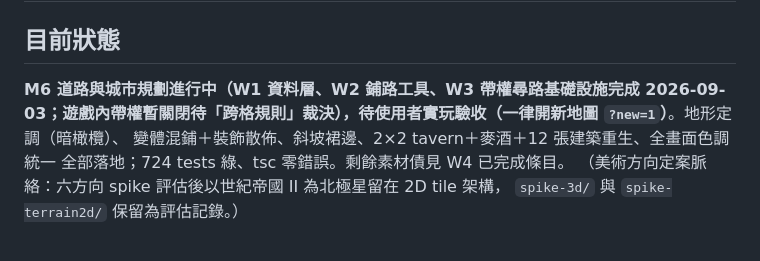
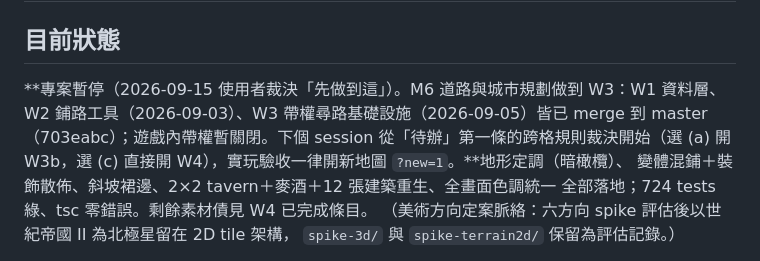
Before and after one commit to q86865511/Arcanopolis, a Markdown page: PROGRESS.md, the part around one of its changes. Rendered like a GitHub page.

Commit message:
文件: 專案暫停收尾——目前狀態改為 2026-09-15 暫停與下個 session 起點；M6-W3 條目日期更正為 2026-09-05
Co-Authored-By: Claude Fable 5.1 <noreply@anthropic.com>

```diff
--- a/PROGRESS.md
+++ b/PROGRESS.md
@@ -2,7 +2,7 @@
 
 ## 目前狀態
 
-**M6 道路與城市規劃進行中（W1 資料層、W2 鋪路工具、W3 帶權尋路基礎設施完成 2026-09-03；遊戲內帶權暫關閉待「跨格規則」裁決），待使用者實玩驗收（一律開新地圖 `?new=1`）**。地形定調（暗橄欖）、
+**專案暫停（2026-09-15 使用者裁決「先做到這」）。M6 道路與城市規劃做到 W3：W1 資料層、W2 鋪路工具（2026-09-03）、W3 帶權尋路基礎設施（2026-09-05）皆已 merge 到 master（703eabc）；遊戲內帶權暫關閉。下個 session 從「待辦」第一條的跨格規則裁決開始（選 (a) 開 W3b，選 (c) 直接開 W4），實玩驗收一律開新地圖 `?new=1`。**地形定調（暗橄欖）、
 變體混鋪＋裝飾散佈、斜坡裙邊、2×2 tavern＋麥酒＋12 張建築重生、全畫面色調統一
 全部落地；724 tests 綠、tsc 零錯誤。剩餘素材債見 W4 已完成條目。
 （美術方向定案脈絡：六方向 spike 評估後以世紀帝國 II 為北極星留在 2D tile 架構，
```
Also changed, not shown: other parts of PROGRESS.md (+1 -1 lines).
